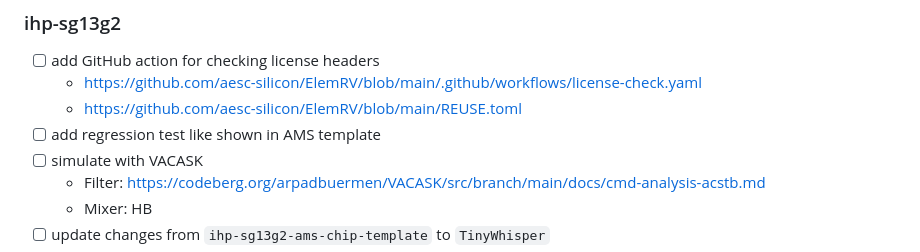
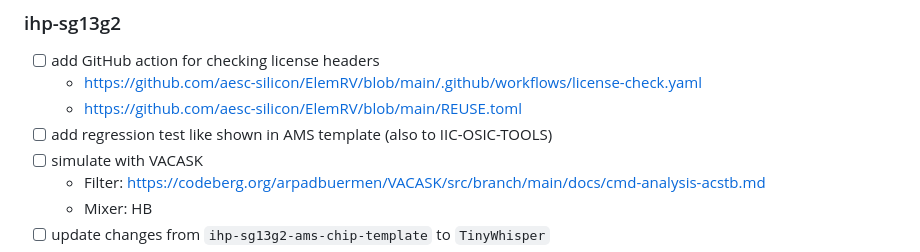
Before and after one commit to iic-jku/TinyWhisper, a Markdown page: ToDo.md, the part around the change. GitHub-like rendering.

```diff
--- a/ToDo.md
+++ b/ToDo.md
@@ -47,7 +47,7 @@
 - [ ] add GitHub action for checking license headers
     - https://github.com/aesc-silicon/ElemRV/blob/main/.github/workflows/license-check.yaml
     - https://github.com/aesc-silicon/ElemRV/blob/main/REUSE.toml
-- [ ] add regression test like shown in AMS template
+- [ ] add regression test like shown in AMS template (also to IIC-OSIC-TOOLS)
 - [ ] simulate with VACASK
     - Filter: https://codeberg.org/arpadbuermen/VACASK/src/branch/main/docs/cmd-analysis-acstb.md
     - Mixer: HB
```
